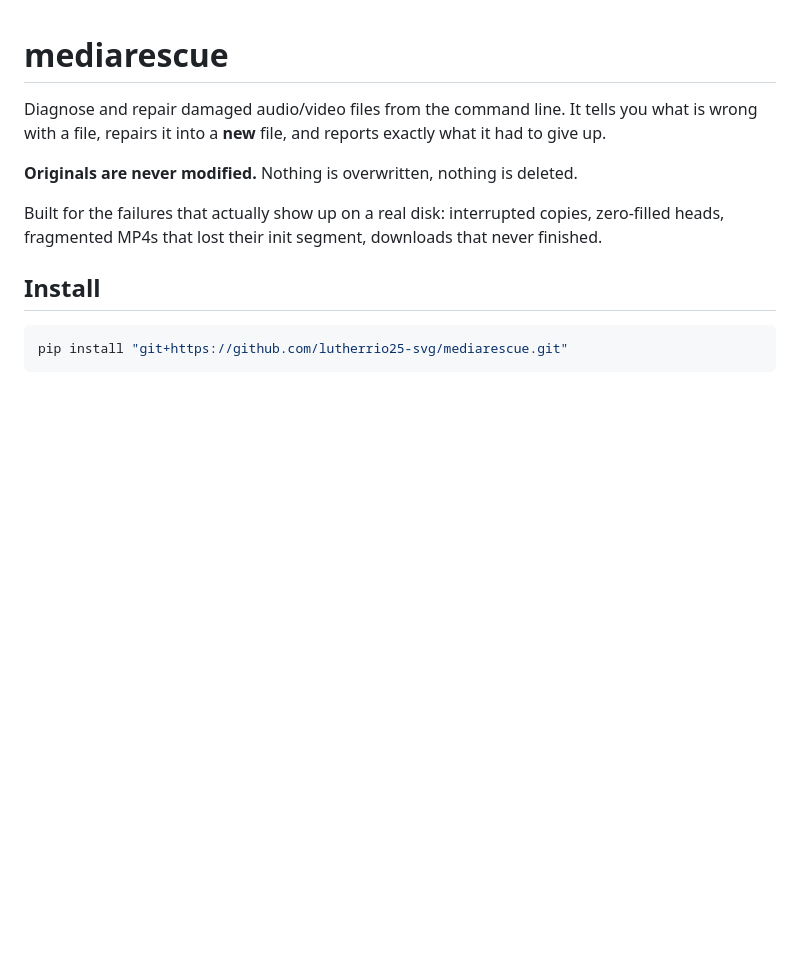
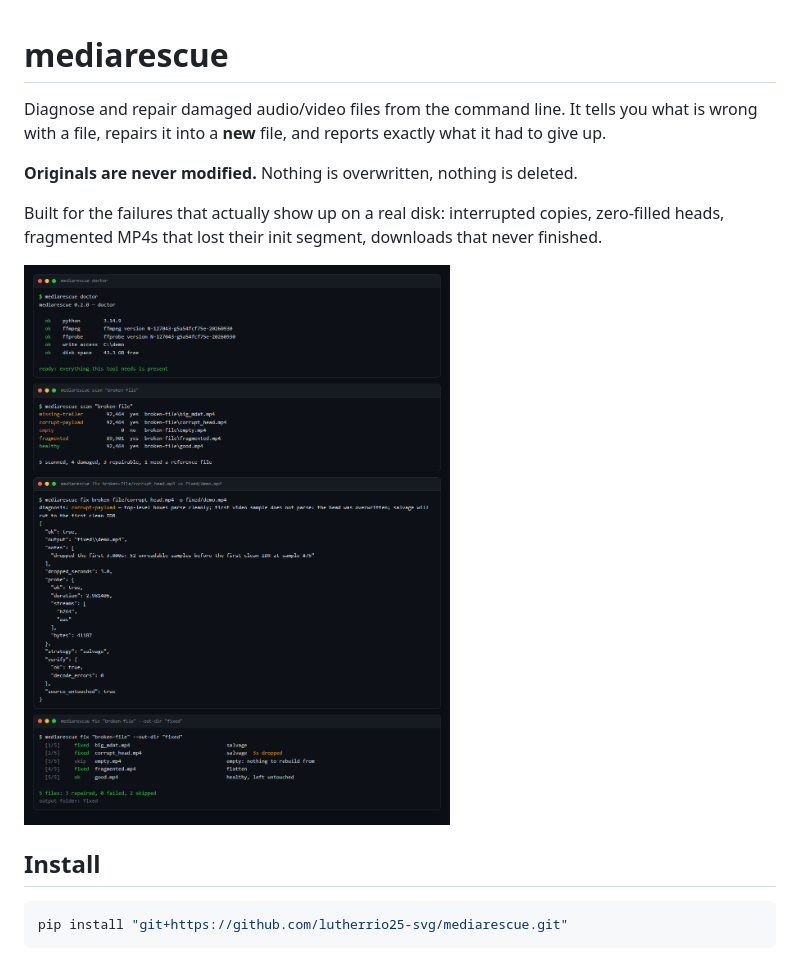
Before and after one commit to lutherrio25-svg/mediarescue, a Markdown page: README.md, the part around the change. Drawn GitHub-style; pictures changed too: docs/terminal.png (added); blank space fills up the shorter version.

Commit message:
colour when a terminal is watching, plain text when piped; --quiet/--verbose and a per-file counter; screenshot of the real output in the README

```diff
--- a/README.md
+++ b/README.md
@@ -7,6 +7,8 @@ wrong with a file, repairs it into a **new** file, and reports exactly what it h
 
 Built for the failures that actually show up on a real disk: interrupted copies, zero-filled
 heads, fragmented MP4s that lost their init segment, downloads that never finished.
+
+![mediarescue in a terminal: doctor, scan, one repair, then a whole folder](docs/terminal.png)
 
 ## Install
 
```
Also changed, not shown: CHANGELOG.md (+2 -0 lines), 4 other files.
